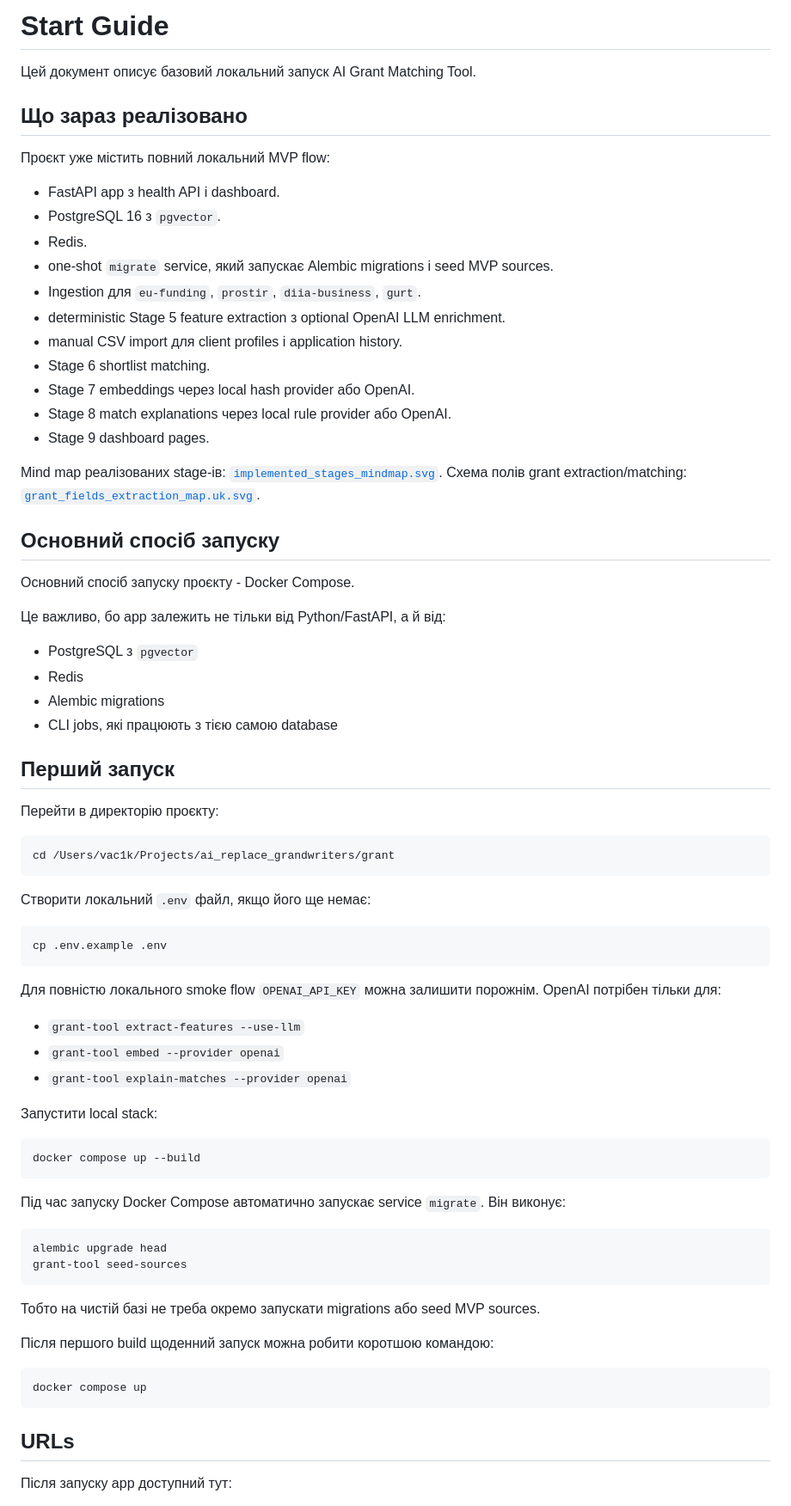
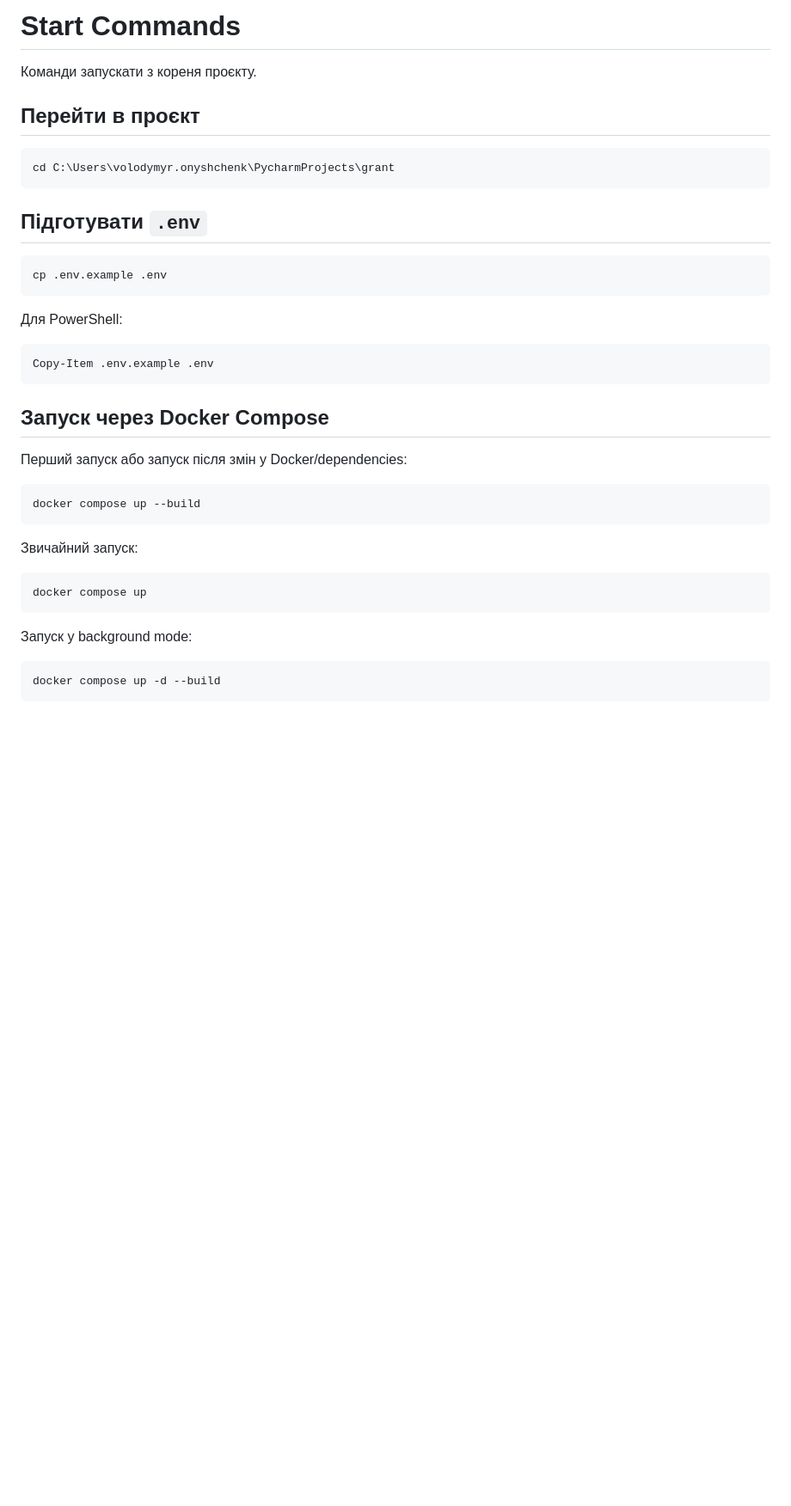
Before and after one commit to Vac1k/grant, a Markdown page: docs/start.md, the part around one of its changes. Shown at 86% size. GitHub-like rendering; blank space fills up the shorter version.

Commit message:
Update start guide for improved clarity and structure

````diff
--- a/docs/start.md
+++ b/docs/start.md
@@ -1,80 +1,42 @@
-# Start Guide
+# Start Commands
 
-Цей документ описує базовий локальний запуск AI Grant Matching Tool.
+Команди запускати з кореня проєкту.
 
-## Що зараз реалізовано
-
-Проєкт уже містить повний локальний MVP flow:
-
-- FastAPI app з health API і dashboard.
-- PostgreSQL 16 з `pgvector`.
-- Redis.
-- one-shot `migrate` service, який запускає Alembic migrations і seed MVP sources.
-- Ingestion для `eu-funding`, `prostir`, `diia-business`, `gurt`.
-- deterministic Stage 5 feature extraction з optional OpenAI LLM enrichment.
-- manual CSV import для client profiles і application history.
-- Stage 6 shortlist matching.
-- Stage 7 embeddings через local hash provider або OpenAI.
-- Stage 8 match explanations через local rule provider або OpenAI.
-- Stage 9 dashboard pages.
-
-Mind map реалізованих stage-ів: [`implemented_stages_mindmap.svg`](implemented_stages_mindmap.svg).
-Схема полів grant extraction/matching: [`grant_fields_extraction_map.uk.svg`](grant_fields_extraction_map.uk.svg).
-
-## Основний спосіб запуску
-
-Основний спосіб запуску проєкту - Docker Compose.
-
-Це важливо, бо app залежить не тільки від Python/FastAPI, а й від:
-
-- PostgreSQL з `pgvector`
-- Redis
-- Alembic migrations
-- CLI jobs, які працюють з тією самою database
-
-## Перший запуск
-
-Перейти в директорію проєкту:
+## Перейти в проєкт
 
 ```bash
-cd /Users/vac1k/Projects/ai_replace_grandwriters/grant
+cd C:\Users\volodymyr.onyshchenk\PycharmProjects\grant
 ```
 
-Створити локальний `.env` файл, якщо його ще немає:
+## Підготувати `.env`
 
 ```bash
 cp .env.example .env
 ```
 
-Для повністю локального smoke flow `OPENAI_API_KEY` можна залишити порожнім. OpenAI потрібен тільки для:
+Для PowerShell:
 
-- `grant-tool extract-features --use-llm`
-- `grant-tool embed --provider openai`
-- `grant-tool explain-matches --provider openai`
+```powershell
+Copy-Item .env.example .env
+```
 
-Запустити local stack:
+## Запуск через Docker Compose
+
+Перший запуск або запуск після змін у Docker/dependencies:
 
 ```bash
 docker compose up --build
 ```
 
-Під час запуску Docker Compose автоматично запускає service `migrate`.
-Він виконує:
-
-```bash
-alembic upgrade head
-grant-tool seed-sources
-```
-
-Тобто на чистій базі не треба окремо запускати migrations або seed MVP sources.
-
-Після першого build щоденний запуск можна робити коротшою командою:
+Звичайний запуск:
 
 ```bash
 docker compose up
 ```
 
-## URLs
+Запуск у background mode:
 
-Після запуску app доступний тут:
+```bash
+docker compose up -d --build
+```
 
````
Also changed, not shown: other parts of docs/start.md (+82 -142 lines), docs/technologies.md (renamed from planning/technologies.md).
